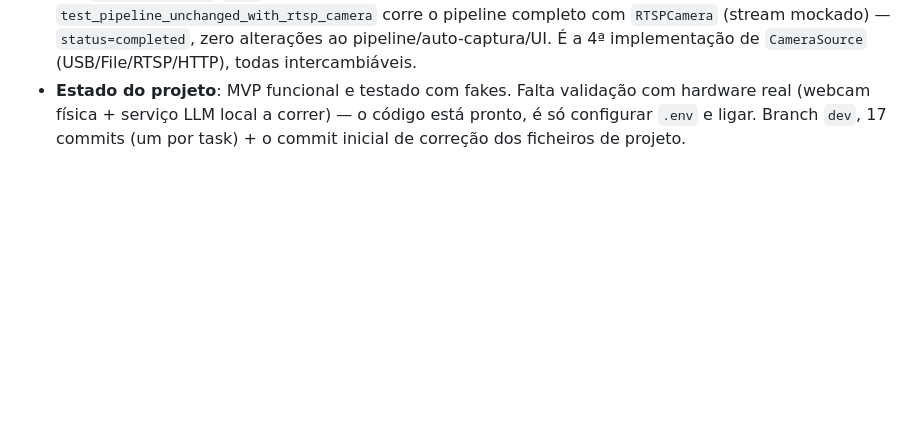
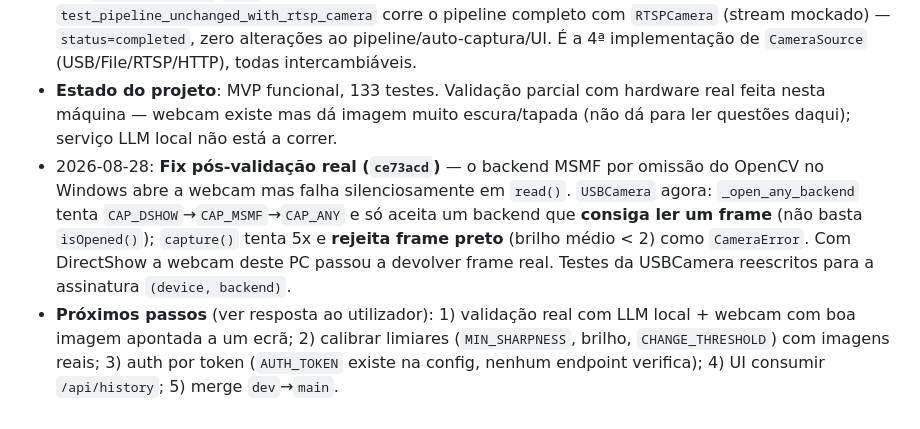
Before and after one commit to fvando/qva, a Markdown page: MEMORY.md, the part around the change. Rendered like a GitHub page; blank space fills up the shorter version.

Commit message:
docs: atualiza MEMORY com estado pós-validação e próximos passos
Co-Authored-By: Claude Sonnet 5 <noreply@anthropic.com>

```diff
--- a/MEMORY.md
+++ b/MEMORY.md
@@ -43,4 +43,6 @@ Este ficheiro guarda aprendizagens persistentes para futuras sessões de agente
 - 2026-08-28: **TASK-015 concluída** — `ChangeDetector`. Score de diferença em [0,1] = `max(dHash bit-diff, 1 - correlação de histogramas de cinza)`. `register(frame)` define referência; `difference(frame)` → score (1.0 se sem referência); `is_new_question(frame)` → score ≥ `threshold` (config `CHANGE_THRESHOLD`, default 0.25). Ainda **não ligado** ao pipeline — a captura automática é TASK-016. `get_change_detector` em dependencies. 7 testes (mesmo frame < 0.05, ruído leve abaixo do limiar, cena diferente acima, register atualiza referência, aceita grayscale). Fixture de teste teve de gerar cenas mais densas (25 blocos) para serem visualmente distintas — dHash+histograma não distinguem 2 cenas com o mesmo layout.
 - 2026-08-28: **TASK-016 concluída** — captura automática opcional. `app/services/auto_capture.py::AutoCaptureLoop` — `asyncio.Task` que a cada `_POLL_INTERVAL_S` (0.4s) lê frame → `ChangeDetector.is_new_question` → `_wait_stable` (espera `STABILIZATION_MS` sem mais mudança, via um `ChangeDetector` probe temporário sobre pares de frames consecutivos) → `pipeline.process_capture(job.id, frame=stable)` → `detector.register(stable)` (evita re-disparar). O loop nunca morre por erro (`except Exception` + log). `process_capture` ganhou `frame=None` opcional — captura automática passa o frame estável já observado, não recaptura. `build_pipeline()` (sem `Depends`) em dependencies para uso no lifespan. Lifespan do `main.py` arranca/pára o loop só se `AUTO_CAPTURE_ENABLED`. **Desligado por omissão** (MVP). 4 testes (loop desligado não arranca, dispara em mudança estável, não dispara em cena estática, stop idempotente).
 - 2026-08-28: **TASK-017 concluída — MVP COMPLETO (17/17 tasks, 131 testes)**. `app/camera/rtsp.py::RTSPCamera` (+ `HTTPIPCamera` subclasse) via `cv2.VideoCapture(url, cv2.CAP_FFMPEG)`, `CAP_PROP_BUFFERSIZE=1`, descarta `_FLUSH_FRAMES=4` por captura (buffer do stream → frame fresco), `capture()` → `CameraError` se ligação perdida. `_redact()` esconde credenciais do URL nos logs. `factory.py` liga `CameraType.RTSP`/`HTTP`. **Critério de aceite Nº 13 validado**: `test_pipeline_unchanged_with_rtsp_camera` corre o pipeline completo com `RTSPCamera` (stream mockado) — `status=completed`, zero alterações ao pipeline/auto-captura/UI. É a 4ª implementação de `CameraSource` (USB/File/RTSP/HTTP), todas intercambiáveis.
-- **Estado do projeto**: MVP funcional e testado com fakes. Falta validação com hardware real (webcam física + serviço LLM local a correr) — o código está pronto, é só configurar `.env` e ligar. Branch `dev`, 17 commits (um por task) + o commit inicial de correção dos ficheiros de projeto.
+- **Estado do projeto**: MVP funcional, 133 testes. Validação parcial com hardware real feita nesta máquina — webcam existe mas dá imagem muito escura/tapada (não dá para ler questões daqui); serviço LLM local não está a correr.
+- 2026-08-28: **Fix pós-validação real (`ce73acd`)** — o backend MSMF por omissão do OpenCV no Windows abre a webcam mas falha silenciosamente em `read()`. `USBCamera` agora: `_open_any_backend` tenta `CAP_DSHOW`→`CAP_MSMF`→`CAP_ANY` e só aceita um backend que **consiga ler um frame** (não basta `isOpened()`); `capture()` tenta 5x e **rejeita frame preto** (brilho médio < 2) como `CameraError`. Com DirectShow a webcam deste PC passou a devolver frame real. Testes da USBCamera reescritos para a assinatura `(device, backend)`.
+- **Próximos passos** (ver resposta ao utilizador): 1) validação real com LLM local + webcam com boa imagem apontada a um ecrã; 2) calibrar limiares (`MIN_SHARPNESS`, brilho, `CHANGE_THRESHOLD`) com imagens reais; 3) auth por token (`AUTH_TOKEN` existe na config, nenhum endpoint verifica); 4) UI consumir `/api/history`; 5) merge `dev`→`main`.
```
